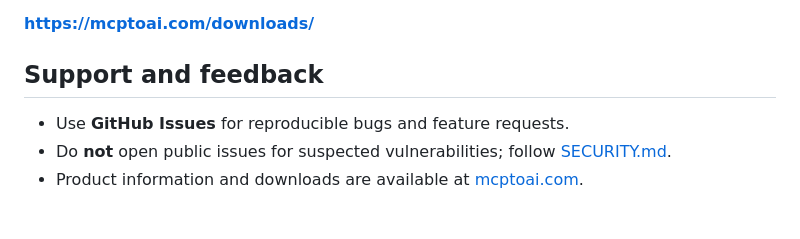
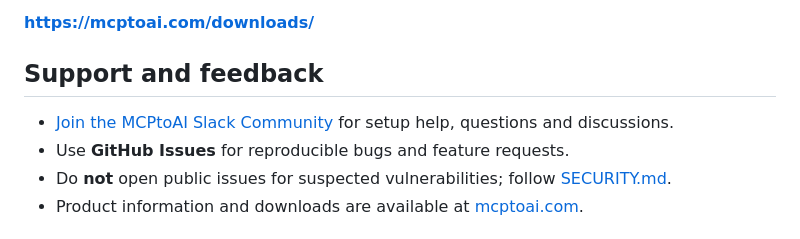
Before and after one commit to mcptoai/MCPtoAI, a Markdown page: README.md, the part around one of its changes. Drawn GitHub-style.

Commit message:
docs: add Slack community invitation to README

```diff
--- a/README.md
+++ b/README.md
@@ -208,6 +209,7 @@ For current installers and installation instructions, always use:
 
 ## Support and feedback
 
+- [Join the MCPtoAI Slack Community](https://join.slack.com/t/mcptoai/shared_invite/zt-4cps79t7p-Ik8umooygVNUDGuCBc6WFg) for setup help, questions and discussions.
 - Use **GitHub Issues** for reproducible bugs and feature requests.
 - Do **not** open public issues for suspected vulnerabilities; follow [SECURITY.md](SECURITY.md).
 - Product information and downloads are available at [mcptoai.com](https://mcptoai.com).
```
Also changed, not shown: other parts of README.md (+2 -1 lines).
